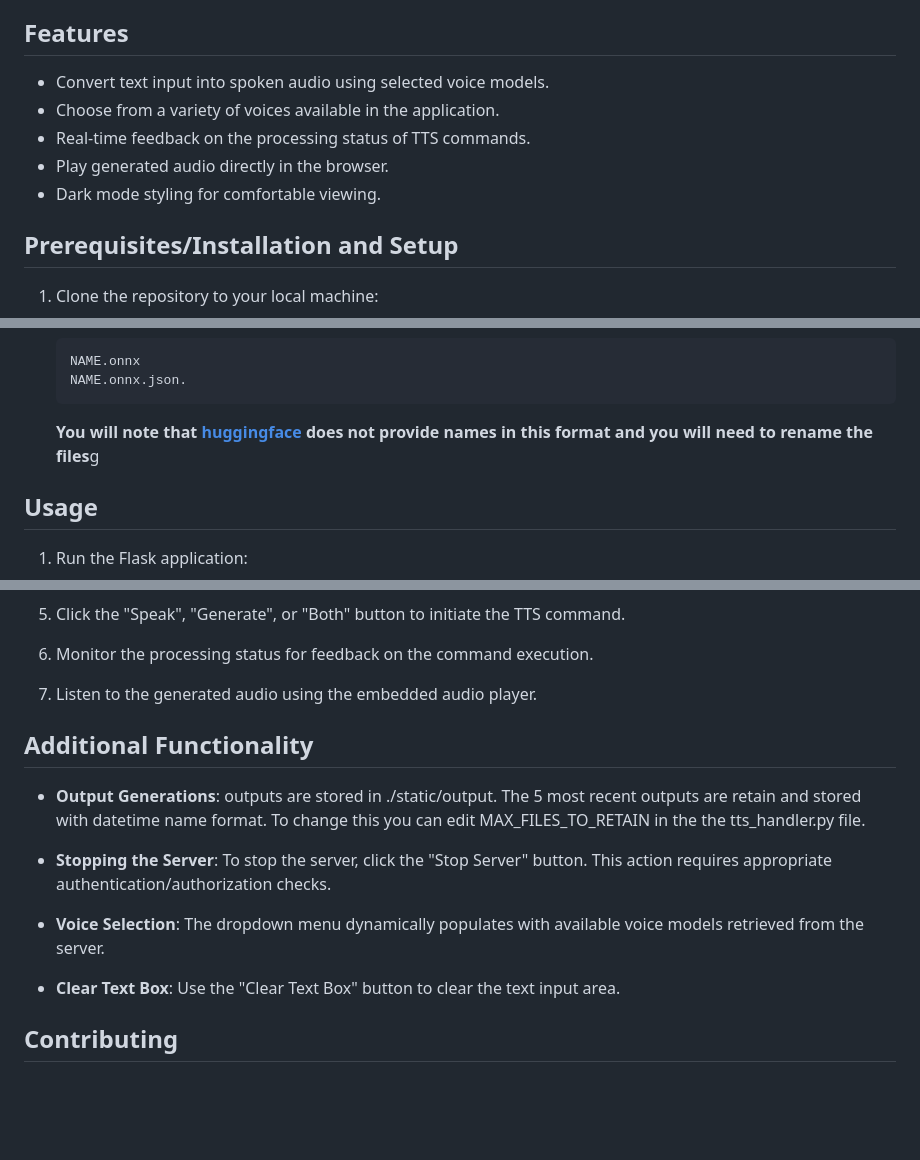
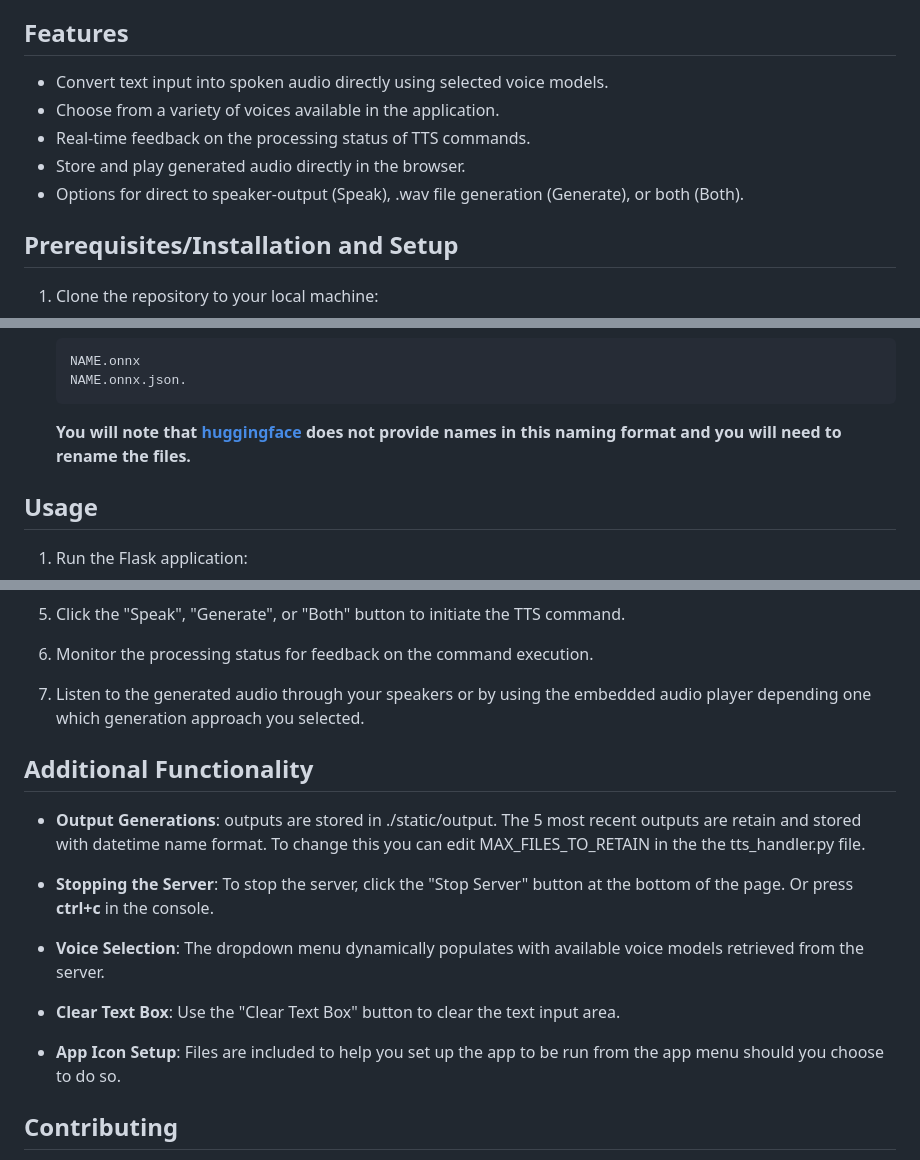
Before and after one commit to krones9000/local-piper, a Markdown page: README.md, 3 parts joined by grey strips. GitHub-like rendering; blank space fills up the shorter version.

````diff
--- a/README.md
+++ b/README.md
@@ -13,11 +13,11 @@ I would recommend the "[en_US-libritts_r-medium](https://huggingface.co/rhasspy/
 
 ## Features
 
-- Convert text input into spoken audio using selected voice models.
+- Convert text input into spoken audio directly using selected voice models.
 - Choose from a variety of voices available in the application.
 - Real-time feedback on the processing status of TTS commands.
-- Play generated audio directly in the browser.
-- Dark mode styling for comfortable viewing.
+- Store and play generated audio directly in the browser.
+- Options for direct to speaker-output (Speak), .wav file generation (Generate), or both (Both).
 
 ## Prerequisites/Installation and Setup
 
@@ -40,7 +40,7 @@ I would recommend the "[en_US-libritts_r-medium](https://huggingface.co/rhasspy/
    NAME.onnx
    NAME.onnx.json.
    ```
-   **You will note that [huggingface](https://huggingface.co/rhasspy/piper-voices/tree/v1.0.0) does not provide names in this format and you will need to rename the files**g
+   **You will note that [huggingface](https://huggingface.co/rhasspy/piper-voices/tree/v1.0.0) does not provide names in this naming format and you will need to rename the files.**
 
 
 ## Usage
@@ -61,17 +61,19 @@ I would recommend the "[en_US-libritts_r-medium](https://huggingface.co/rhasspy/
 
 6. Monitor the processing status for feedback on the command execution.
 
-7. Listen to the generated audio using the embedded audio player.
+7. Listen to the generated audio through your speakers or by using the embedded audio player depending one which generation approach you selected.
 
 ## Additional Functionality
 
 - **Output Generations**: outputs are stored in ./static/output. The 5 most recent outputs are retain and stored with datetime name format. To change this you can edit MAX_FILES_TO_RETAIN in the the tts_handler.py file.
 
-- **Stopping the Server**: To stop the server, click the "Stop Server" button. This action requires appropriate authentication/authorization checks.
+- **Stopping the Server**: To stop the server, click the "Stop Server" button at the bottom of the page. Or press **ctrl+c** in the console.
 
 - **Voice Selection**: The dropdown menu dynamically populates with available voice models retrieved from the server.
 
 - **Clear Text Box**: Use the "Clear Text Box" button to clear the text input area.
+
+- **App Icon Setup**: Files are included to help you set up the app to be run from the app menu should you choose to do so.
 
 ## Contributing
 
````
